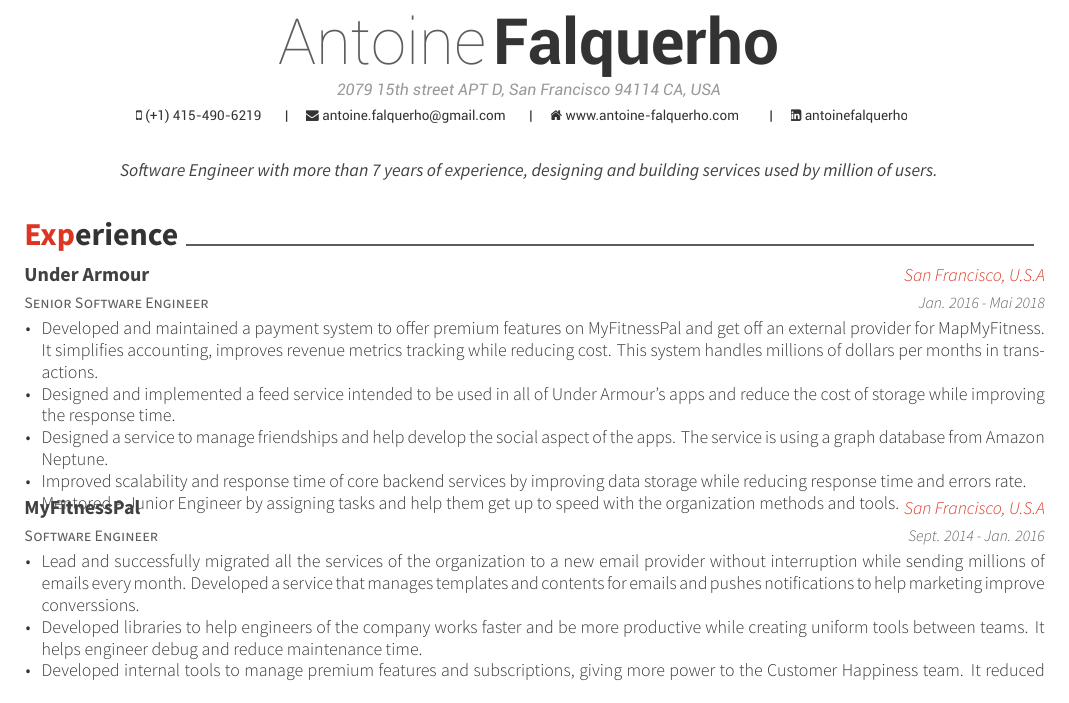
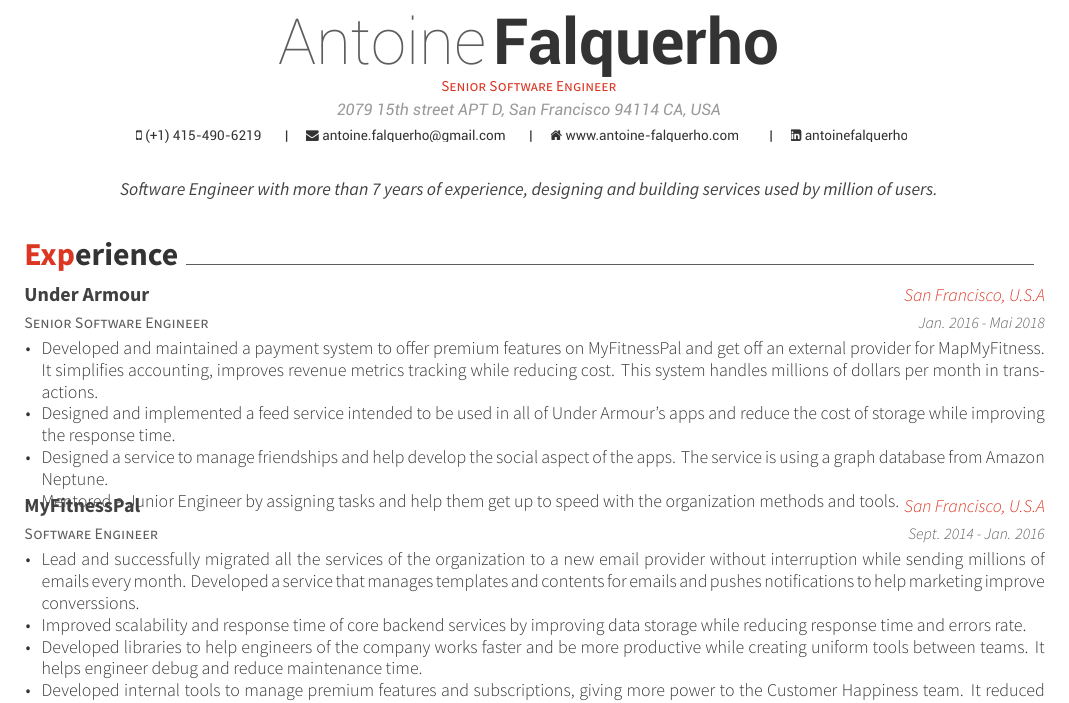
Before and after one commit to Antoine-Falquerho/resume, a LaTeX CV (resume.tex, which reads resume/experience.tex): part of the page, cut so that both start at the same text. Compiled offline with XeLaTeX.

Commit message:
fix typos

```diff
--- a/resume.tex
+++ b/resume.tex
@@ -72,7 +72,7 @@
 %\github{Antoine-Falquerho}
 \linkedin{antoinefalquerho}
 %%% Optionals
-%\position{Senior Software Engineer}
+\position{Senior Software Engineer}
 \quote{Software Engineer with more than 7 years of experience, designing and building services used by million of users.}
 
 
--- a/resume/experience.tex
+++ b/resume/experience.tex
@@ -7,10 +7,9 @@
     {Jan. 2016 - Mai 2018}
     {
       \begin{cvitems}
-	\item{Developed and maintained a payment system to offer premium features on MyFitnessPal and get off an external provider for MapMyFitness. It simplifies accounting, improves revenue metrics tracking while reducing cost. This system handles millions of dollars per months in transactions. }
+	\item{Developed and maintained a payment system to offer premium features on MyFitnessPal and get off an external provider for MapMyFitness. It simplifies accounting, improves revenue metrics tracking while reducing cost. This system handles millions of dollars per month in transactions. }
 	\item {Designed and implemented a feed service intended to be used in all of Under Armour's apps and reduce the cost of storage while improving the response time.}
         \item {Designed a service to manage friendships and help develop the social aspect of the apps. The service is using a graph database from Amazon Neptune. }
-	\item{Improved scalability and response time of core backend services by improving data storage while reducing response time and errors rate.}
 	\item {Mentored a Junior Engineer by assigning tasks and help them get up to speed with the organization methods and tools.}
       \end{cvitems}
     }
@@ -23,6 +22,7 @@
     {
       \begin{cvitems}
         \item {Lead and successfully migrated all the services of the organization to a new email provider without interruption while sending millions of emails every month. Developed a service that manages templates and contents for emails and pushes notifications to help marketing improve converssions.}
+        \item{Improved scalability and response time of core backend services by improving data storage while reducing response time and errors rate.}
         \item {Developed libraries to help engineers of the company works faster and be more productive while creating uniform tools between teams. It helps engineer debug and reduce maintenance time.}
         \item{Developed internal tools to manage premium features and subscriptions, giving more power to the Customer Happiness team. It reduced time require to help premium users and increase premium conversion.}
       \end{cvitems}
```
Also changed, not shown: resume.pdf, 2 other files.
